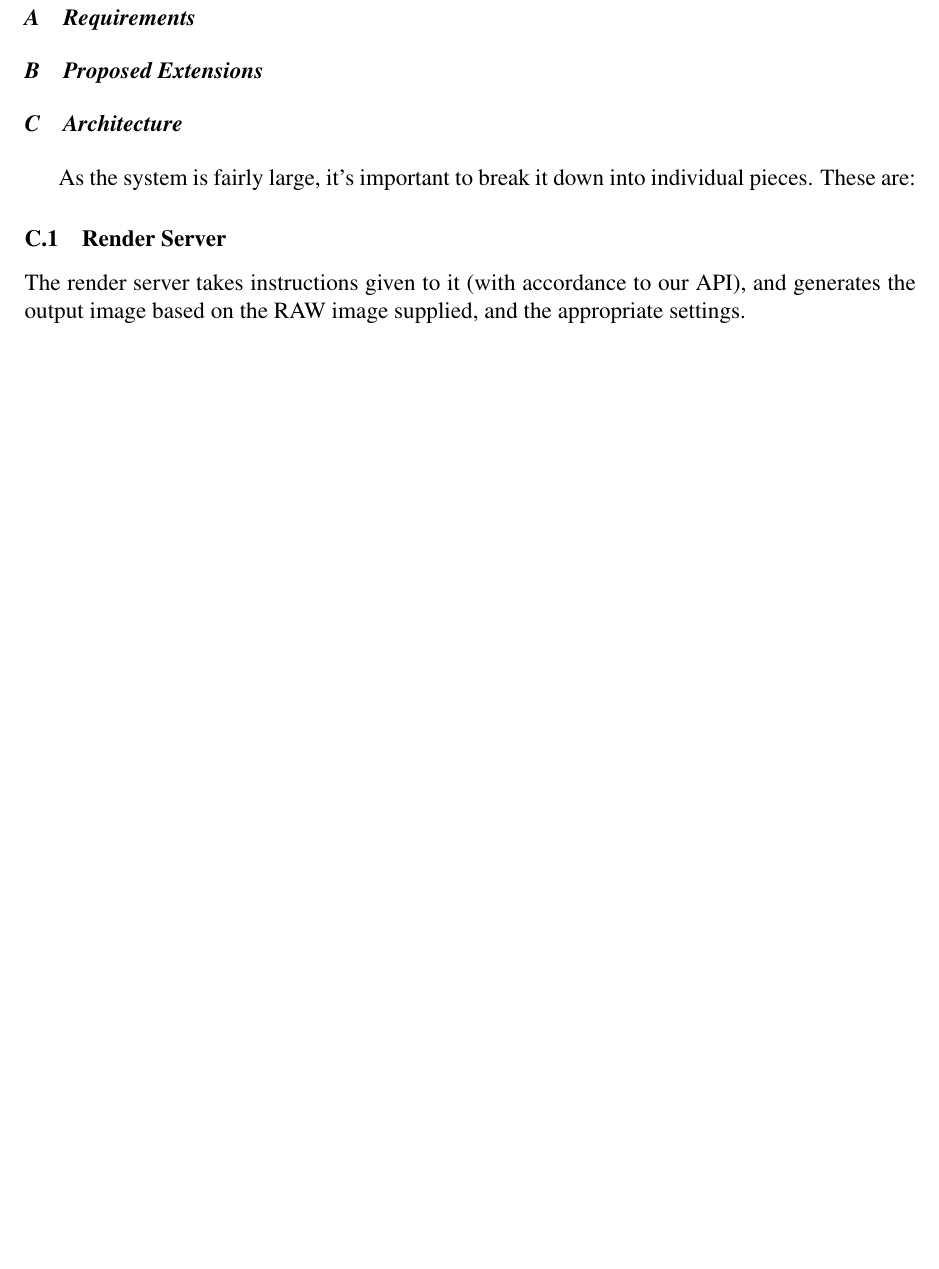
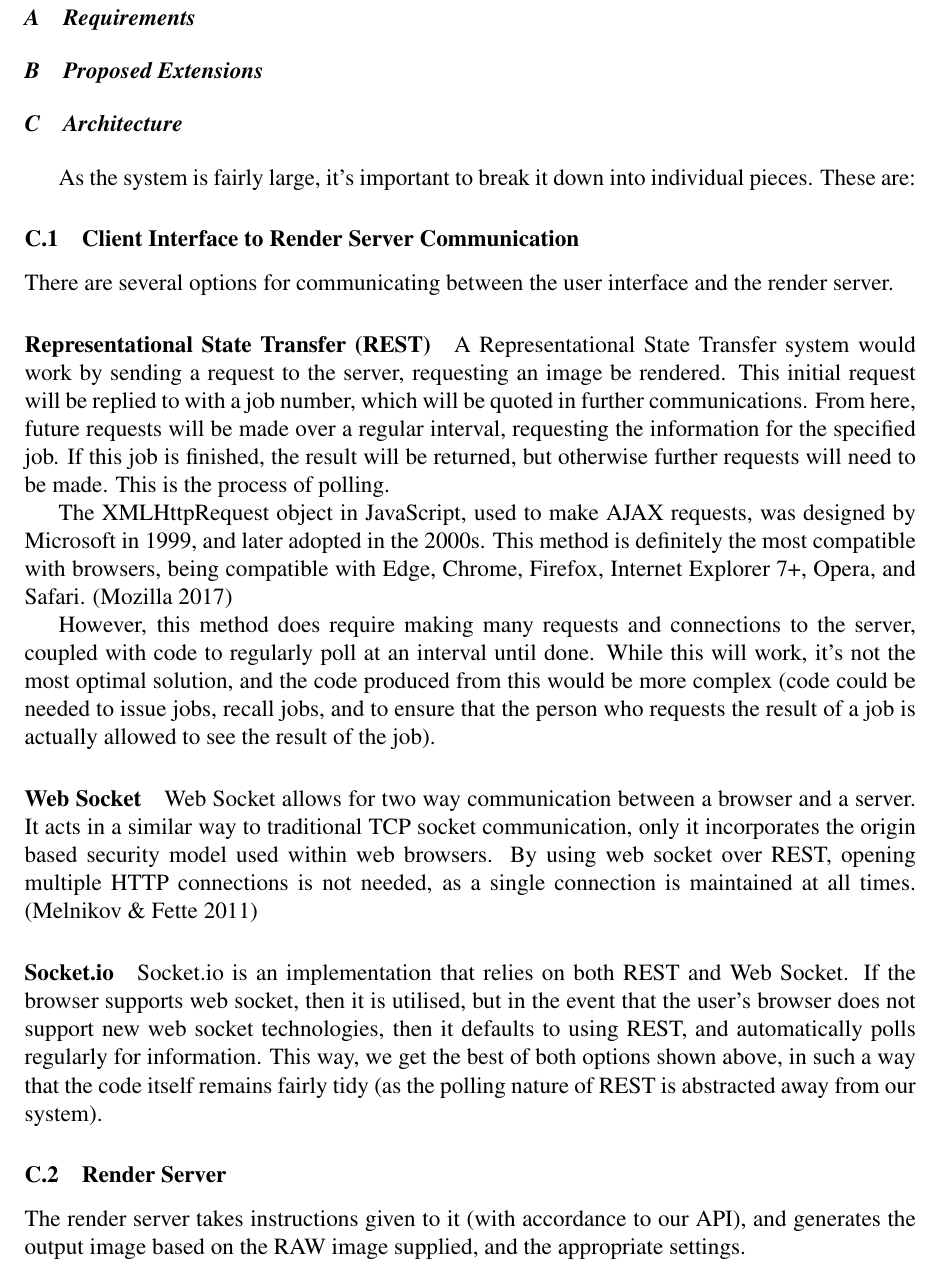
Before and after one commit to OhmGeek/RAWFlash, a LaTeX paper (docs/design_report/report.tex): part of page 2 of 2 before the commit and part of page 2 of 3 after it, cut so that both start at the same text, the shorter picture padded with empty space. Compiled offline with pdfLaTeX.

Commit message:
Information about communication methods

```diff
--- a/docs/design_report/report.tex
+++ b/docs/design_report/report.tex
@@ -2,7 +2,7 @@
 \usepackage{times}
 \usepackage{durhampaper}
 \usepackage{harvard}
-
+\usepackage{url}
 \citationmode{abbr}
 \bibliographystyle{agsm}
 
@@ -84,11 +84,44 @@ The rest of this section shows the formats of subsections as well as some genera
 \subsection{Architecture}
 As the system is fairly large, it's important to break it down into individual pieces. These are:
 
+  \subsubsection{Client Interface to Render Server Communication}
+There are several options for communicating between the user interface and the render server.
+
+\paragraph{Representational State Transfer (REST)}
+A Representational State Transfer system would work by sending a request to the server,
+requesting an image be rendered. This initial request will be replied to with a job number,
+which will be quoted in further communications. From here, future requests will be made
+over a regular interval, requesting the information for the specified job. If this job is finished,
+the result will be returned, but otherwise further requests will need to be made. This is the process
+of polling.
+
+The XMLHttpRequest object in JavaScript, used to make AJAX requests, was designed by Microsoft
+in 1999, and later adopted in the 2000s.
+This method is definitely the most compatible with browsers, being compatible with Edge, Chrome,
+Firefox, Internet Explorer 7+, Opera, and Safari. \cite{XMLHttpRequestMozilla}
+
+However, this method does require making many requests and connections to the server,
+coupled with code to regularly poll at an interval until done. While this will work, it's not the most
+optimal solution, and the code produced from this would be more complex (code could be needed to issue jobs, recall jobs,
+and to ensure that the person who requests the result of a job is actually allowed to see the result of the job).
+
+\paragraph{Web Socket}
+Web Socket allows for two way communication between a browser and a server. It acts in a similar
+way to traditional TCP socket communication, only it incorporates the origin based security
+model used within web browsers. By using web socket over REST, opening multiple HTTP connections
+is not needed, as a single connection is maintained at all times. \cite{WebSocketProtocol}
+
+\paragraph{Socket.io}
+Socket.io is an implementation that relies on both REST and Web Socket.
+If the browser supports web socket, then it is utilised, but in the event that the
+user's browser does not support new web socket technologies, then it defaults to
+using REST, and automatically polls regularly for information. This way, we get the
+best of both options shown above, in such a way that the code itself remains fairly
+tidy (as the polling nature of REST is abstracted away from our system).
+
 \subsubsection{Render Server}
 The render server takes instructions given to it (with accordance to our API), and
 generates the output image based on the RAW image supplied, and the appropriate settings.
-
-
 
 \subsubsection{Client-side Interface}
   The page design of the interface shall follow the design in \ref{UserInterface}.
```
Also changed, not shown: docs/design_report/report.bib (+28 -0 lines), docs/design_report/report.bbl, docs/design_report/report.pdf, docs/design_report/report.tex (25 more changed lines), 3 other files.
